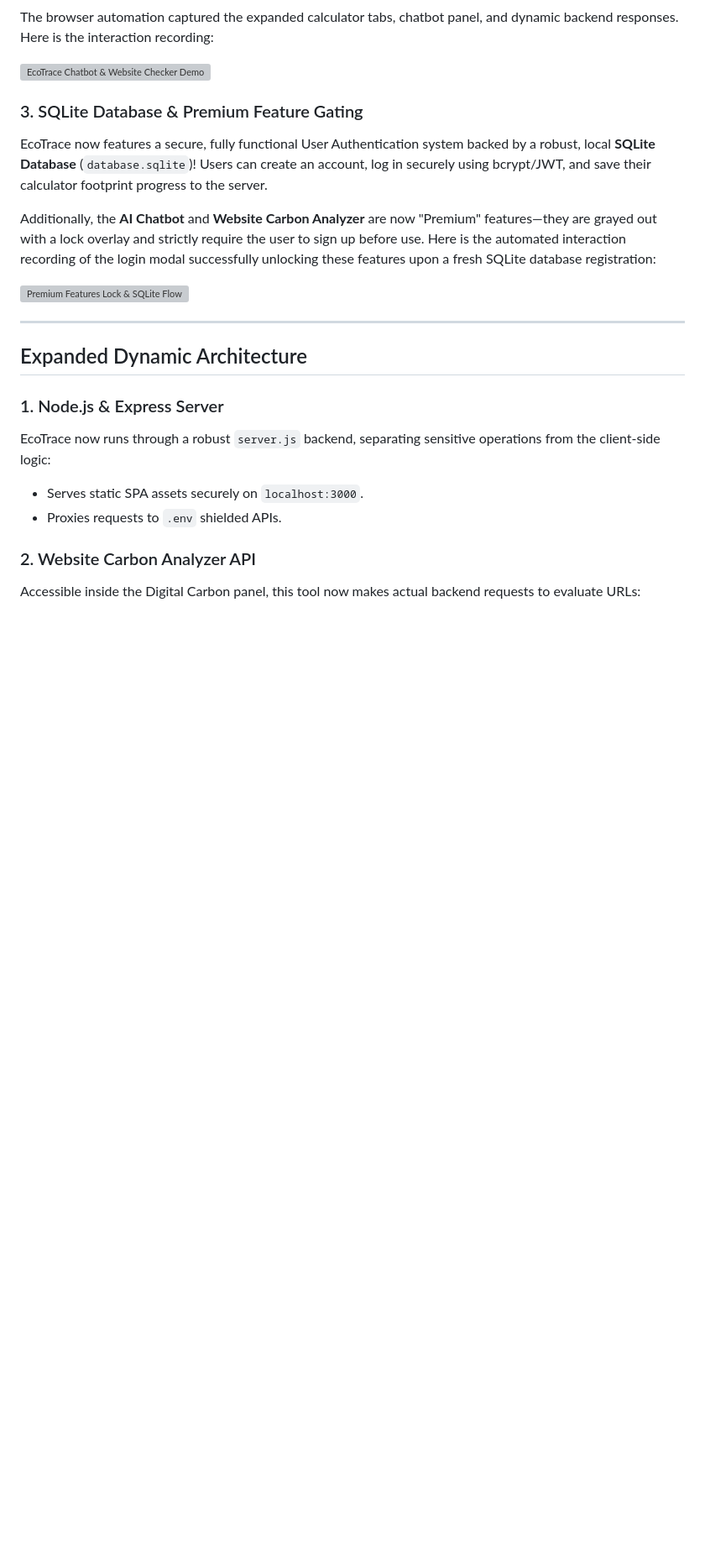
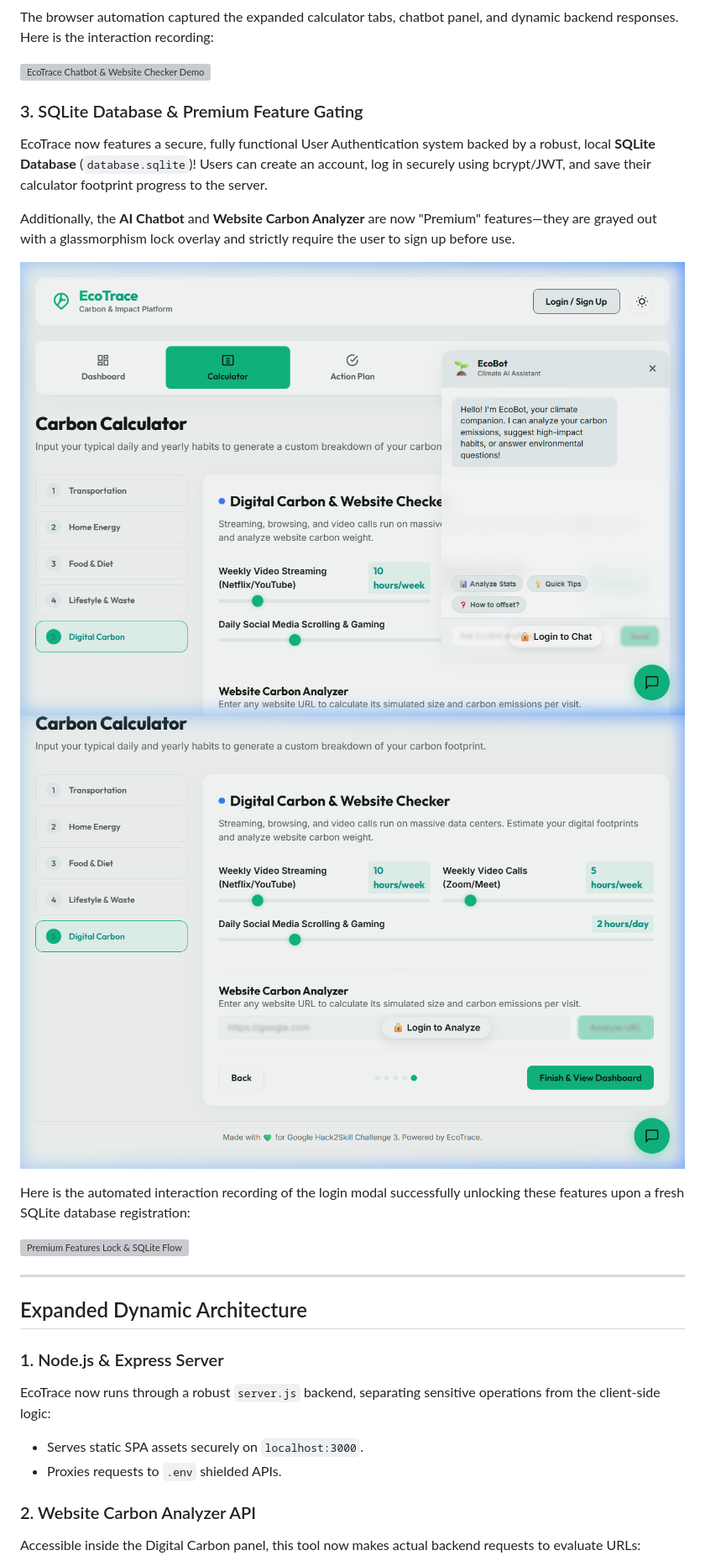
Before and after one commit to urvashi933/Carbon-Footprint-Tracker, a Markdown page: walkthrough.md, the part around the change. Shown: that part at 84% size. Drawn GitHub-style; pictures changed too: assets/locked_chatbot_ui.png (added), assets/locked_website_analyzer_ui.png (added); blank space fills up the shorter version; grey boxes are pictures that could not be loaded.

Commit message:
Update walkthrough with fresh high-res UI screenshots and feature lock video

```diff
--- a/walkthrough.md
+++ b/walkthrough.md
@@ -21,9 +21,14 @@ The browser automation captured the expanded calculator tabs, chatbot panel, and
 ### 3. SQLite Database & Premium Feature Gating
 EcoTrace now features a secure, fully functional User Authentication system backed by a robust, local **SQLite Database** (`database.sqlite`)! Users can create an account, log in securely using bcrypt/JWT, and save their calculator footprint progress to the server.
 
-Additionally, the **AI Chatbot** and **Website Carbon Analyzer** are now "Premium" features—they are grayed out with a lock overlay and strictly require the user to sign up before use. Here is the automated interaction recording of the login modal successfully unlocking these features upon a fresh SQLite database registration:
+Additionally, the **AI Chatbot** and **Website Carbon Analyzer** are now "Premium" features—they are grayed out with a glassmorphism lock overlay and strictly require the user to sign up before use.
 
-![Premium Features Lock & SQLite Flow](assets/premium_locks_sqlite_test.webp)
+![Locked Chatbot UI](assets/locked_chatbot_ui.png)
+![Locked Website Analyzer UI](assets/locked_website_analyzer_ui.png)
+
+Here is the automated interaction recording of the login modal successfully unlocking these features upon a fresh SQLite database registration:
+
+![Premium Features Lock & SQLite Flow](assets/premium_feature_locks_demo.webp)
 
 ---
 
```
Also changed, not shown: assets/login_modal_ui.png (added), 2 other files.
